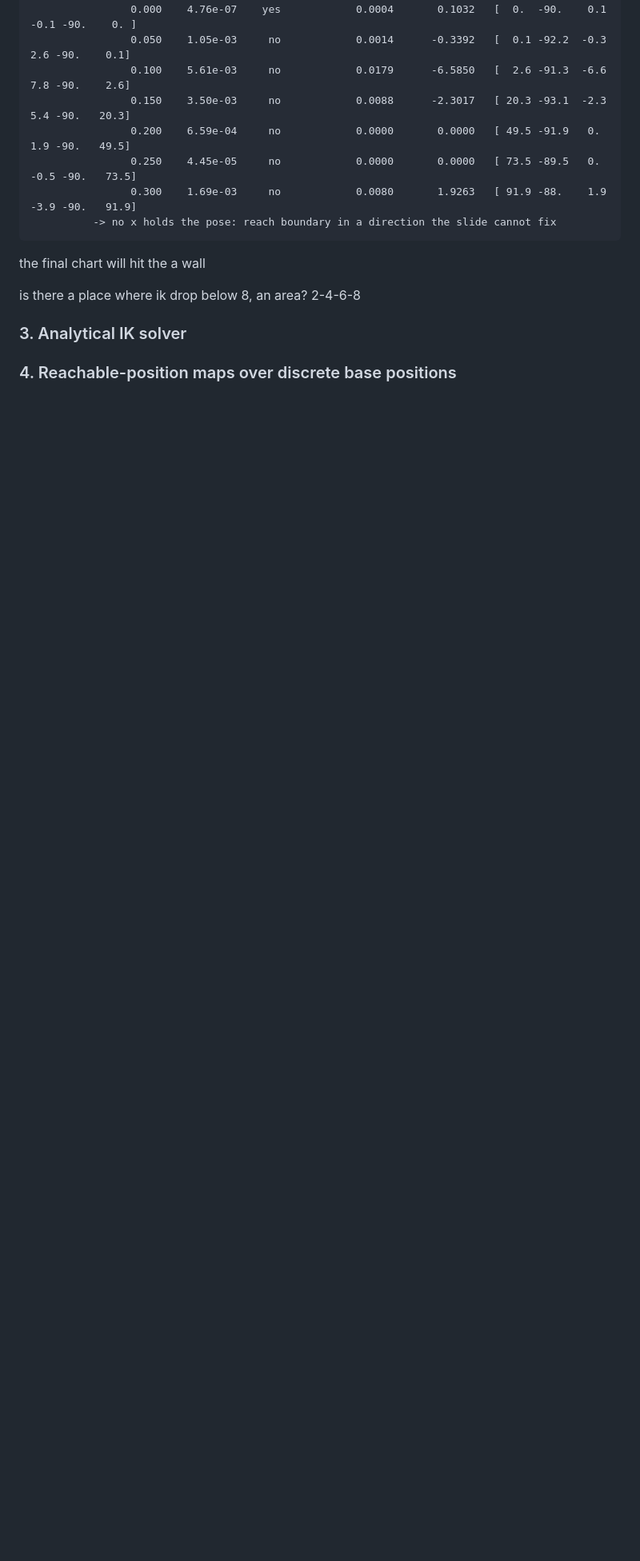
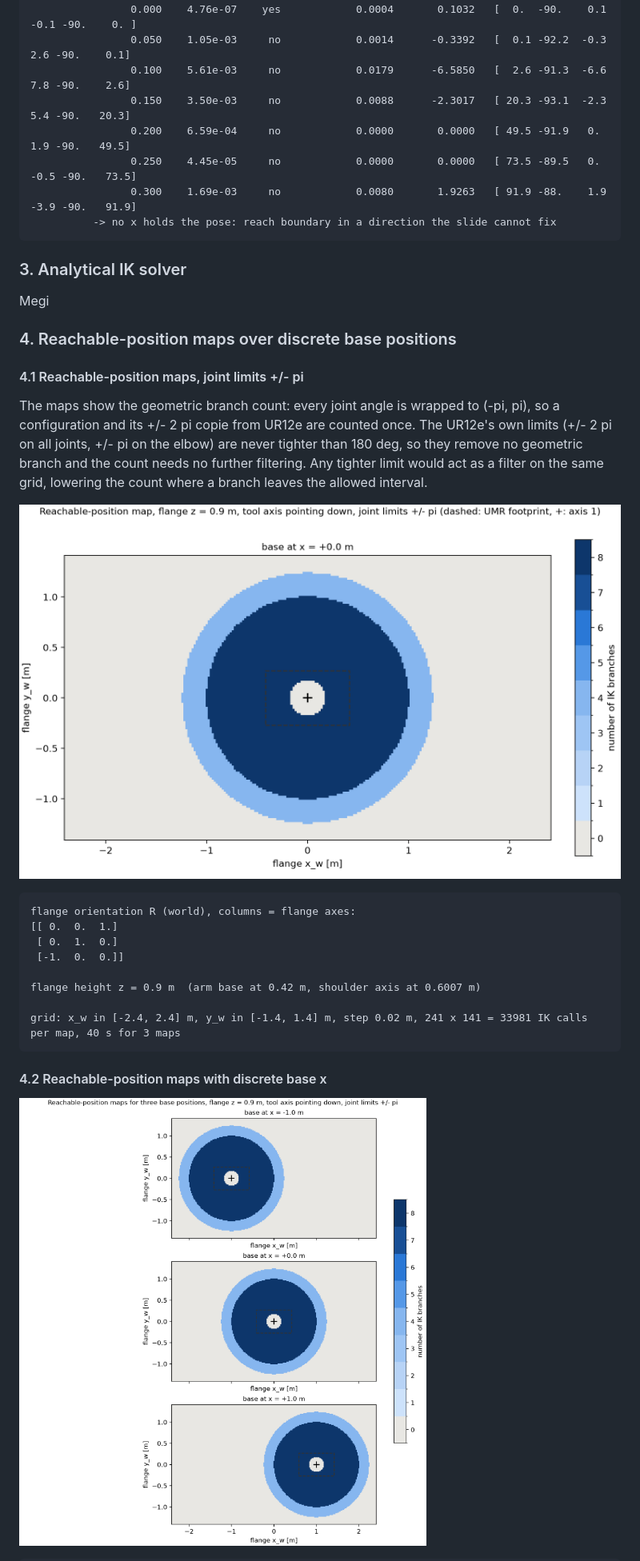
Before and after one commit to wenqian157/p6r_planner, a Markdown page: results/Report.md, the part around one of its changes. Shown at 80% size. Rendered like a GitHub page; pictures changed too: results/figures/reach_map_x0.png (added), results/figures/reach_maps_x.png (added); blank space fills up the shorter version.

Commit message:
reachable maps

````diff
--- a/results/Report.md
+++ b/results/Report.md
@@ -359,12 +359,27 @@ Elbow vertical (type B):   x = 0.5 m,  q = [  0 -90   0   0 -90   0] deg
                 0.300    1.69e-03     no            0.0080       1.9263   [ 91.9 -88.    1.9  -3.9 -90.   91.9]
           -> no x holds the pose: reach boundary in a direction the slide cannot fix
 ```
-the final chart will hit the a wall
-
-is there a place where ik drop below 8, an area? 2-4-6-8
-
 
 ### 3. Analytical IK solver
 
+Megi
 
 ### 4. Reachable-position maps over discrete base positions
+#### 4.1 Reachable-position maps, joint limits +/- pi
+
+The maps show the geometric branch count: every joint angle is wrapped to (-pi, pi), so a configuration and its +/- 2 pi copie from UR12e are counted once. The UR12e's own limits (+/- 2 pi on all joints, +/- pi on the elbow) are never tighter than 180 deg, so they remove no geometric branch and the count needs no further filtering.  Any tighter limit would act as a filter on the same grid, lowering the count where a branch leaves the allowed interval.
+
+![reach map x = 0](figures/reach_map_x0.png)
+```text
+flange orientation R (world), columns = flange axes:
+[[ 0.  0.  1.]
+ [ 0.  1.  0.]
+ [-1.  0.  0.]]
+
+flange height z = 0.9 m  (arm base at 0.42 m, shoulder axis at 0.6007 m)
+
+grid: x_w in [-2.4, 2.4] m, y_w in [-1.4, 1.4] m, step 0.02 m, 241 x 141 = 33981 IK calls per map, 40 s for 3 maps
+```
+#### 4.2 Reachable-position maps with discrete base x
+![reach maps](figures/reach_maps_x.png)
+
````
Also changed, not shown: other parts of results/Report.md (+18 -0 lines), results/step05_ik.md (added, +87 -0 lines), results/step06_reach_map.md (added, +33 -0 lines), results/figures/reach_map_x0_tilt.png (added), 3 other files.
